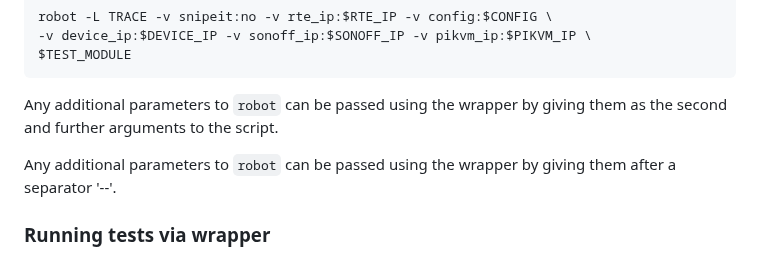
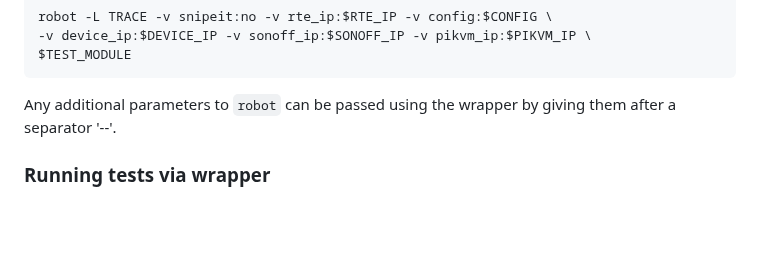
Before and after one commit to Dasharo/open-source-firmware-validation, a Markdown page: README.md, the part around the change. GitHub-like rendering; blank space fills up the shorter version.

Commit message:
README.md: Remove a duplicate rebase mistake
Signed-off-by: Filip Gołaś <filip.golas@3mdeb.com>

````diff
--- a/README.md
+++ b/README.md
@@ -201,9 +201,6 @@ $TEST_MODULE
 ```
 
 Any additional parameters to `robot` can be passed using the wrapper by giving
-them as the second and further arguments to the script.
-
-Any additional parameters to `robot` can be passed using the wrapper by giving
 them after a separator '--'.
 
 ### Running tests via wrapper
````
